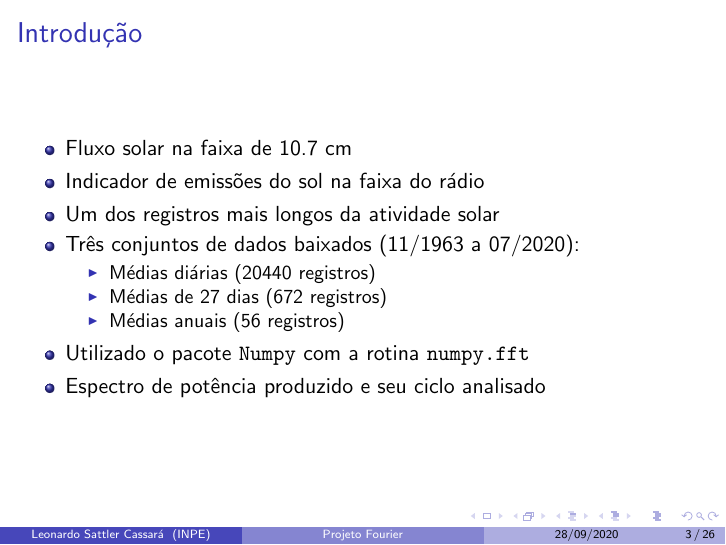
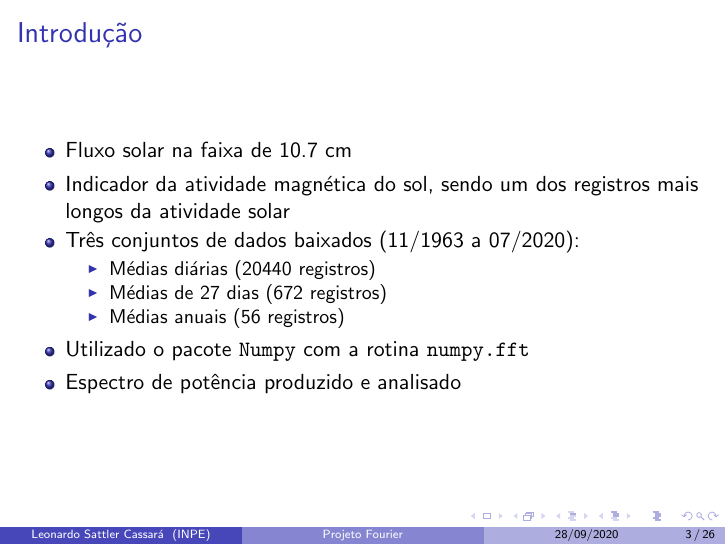
Before and after one commit to leosattler/projeto-fourier, LaTeX slides (apresentacao/apresentacao.tex): page 3 of 26. Compiled offline with pdfLaTeX.

Commit message:
updating first presentation frame

```diff
--- a/apresentacao/apresentacao.tex
+++ b/apresentacao/apresentacao.tex
@@ -80,8 +80,7 @@
 \frametitle{Introdução}
 \begin{itemize}
 \item Fluxo solar na faixa de 10.7 cm
-\item Indicador de emissões do sol na faixa do rádio
-\item Um dos registros mais longos da atividade solar
+\item Indicador da atividade magnética do sol, sendo um dos registros mais longos da atividade solar
 \item Três conjuntos de dados baixados (11/1963 a 07/2020):
 \begin{itemize}
 \item Médias diárias (20440 registros)
@@ -89,7 +88,7 @@
 \item Médias anuais (56 registros)
 \end{itemize}
 \item Utilizado o pacote \texttt{Numpy} com a rotina \texttt{numpy.fft}
-\item Espectro de potência produzido e seu ciclo analisado
+\item Espectro de potência produzido e analisado
 \end{itemize}
 \end{frame}
 
```
